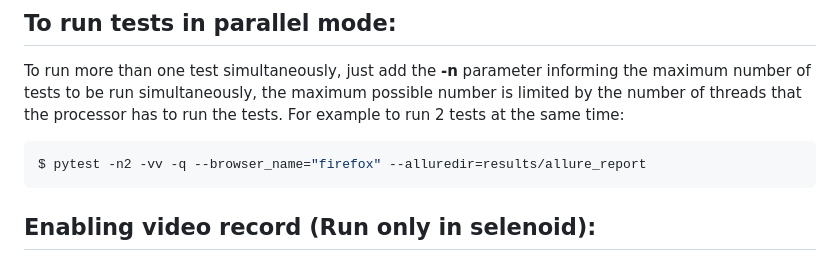
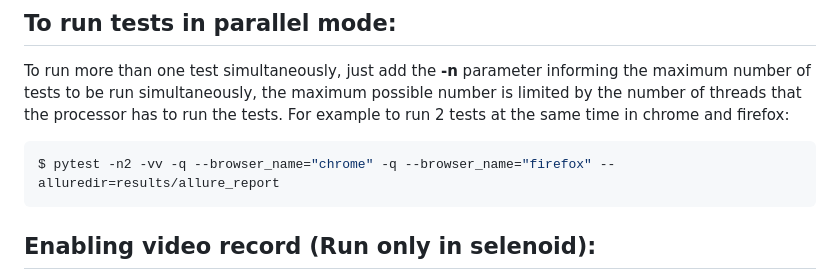
Before and after one commit to Schveitzer/selenium-python-distributed-parallelized-tests, a Markdown page: README.md, the part around the change. GitHub-like rendering.

````diff
--- a/README.md
+++ b/README.md
@@ -84,9 +84,9 @@ $ pytest -vv -q --browser_name="local" --alluredir=results/allure_report
 
 ## To run tests in parallel mode:
 To run more than one test simultaneously, just add the **-n** parameter informing the maximum number of tests to be run simultaneously, the maximum possible number is limited by the number of threads that the processor has to run the tests.
-For example to run 2 tests at the same time:
+For example to run 2 tests at the same time in chrome and firefox:
 ```bash
-$ pytest -n2 -vv -q --browser_name="firefox" --alluredir=results/allure_report
+$ pytest -n2 -vv -q --browser_name="chrome" -q --browser_name="firefox" --alluredir=results/allure_report
 ```
 
 ## Enabling video record (Run only in selenoid):
````
